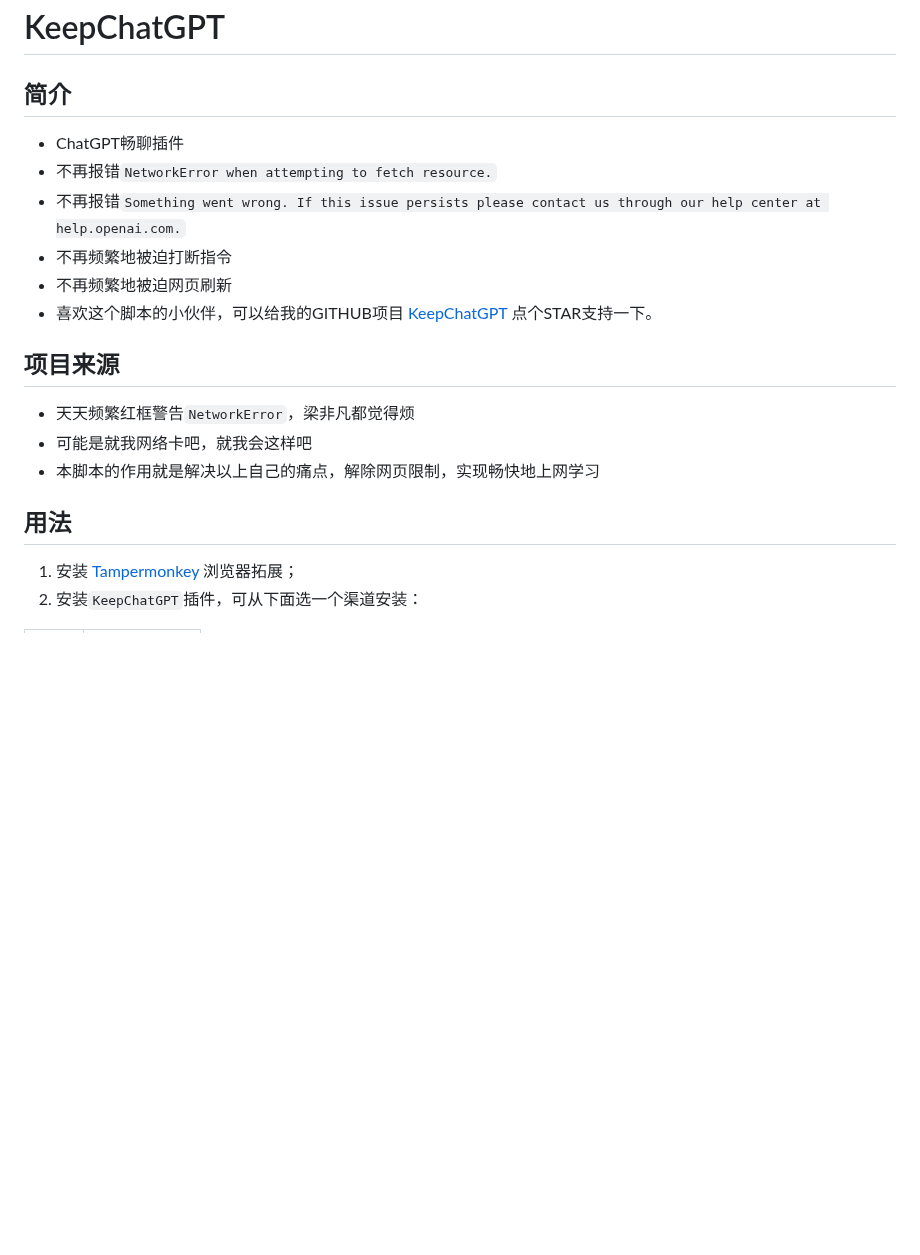
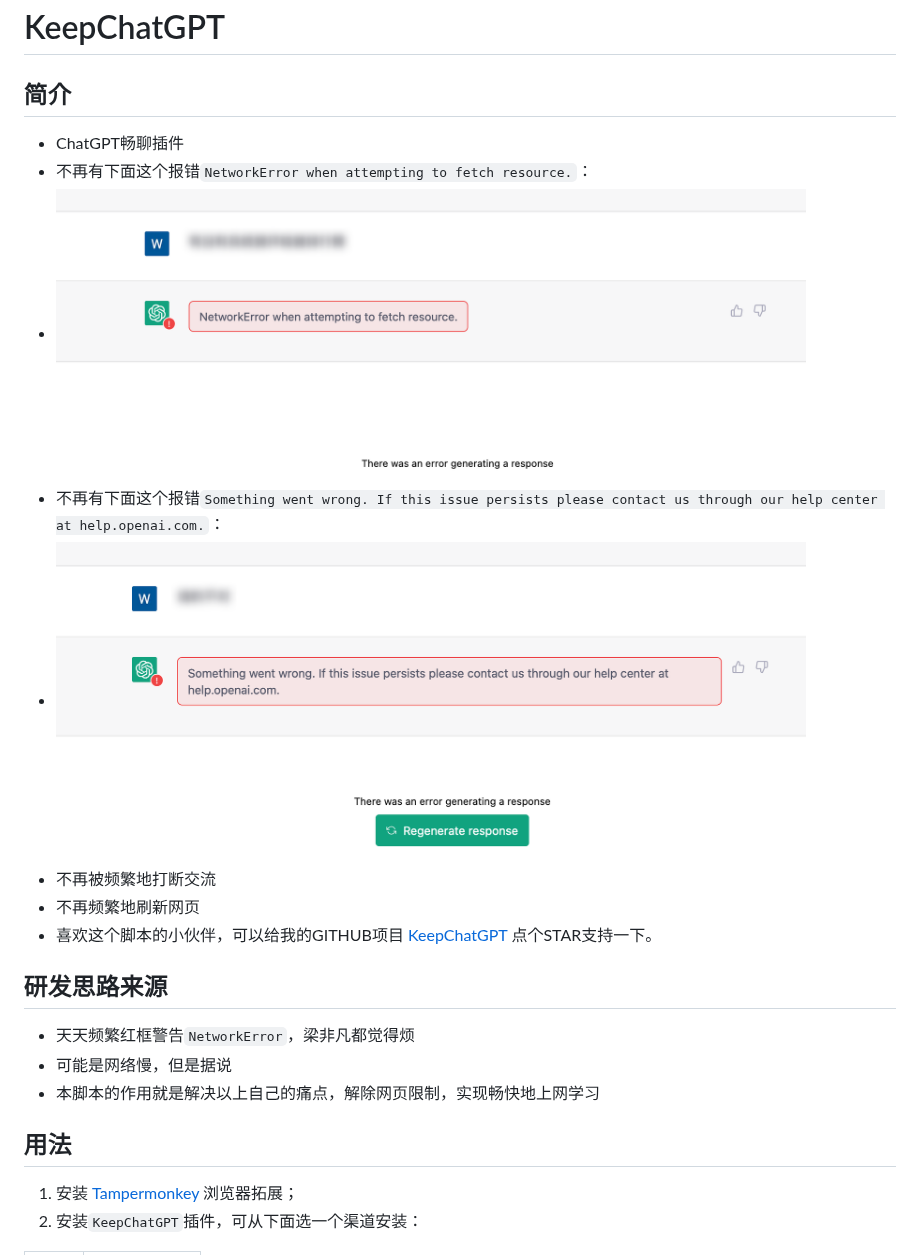
Before and after one commit to xcanwin/KeepChatGPT, a Markdown page: README.md, the part around the change. GitHub-like rendering; pictures changed too: assets/network_error.png (added), assets/somthing_wrong.png (added); blank space fills up the shorter version.

Commit message:
更新readme

````diff
--- a/README.md
+++ b/README.md
@@ -1,19 +1,24 @@
 # KeepChatGPT
 
 ## 简介
+
 - ChatGPT畅聊插件
-- 不再报错```NetworkError when attempting to fetch resource.```
-- 不再报错```Something went wrong. If this issue persists please contact us through our help center at help.openai.com.```
-- 不再频繁地被迫打断指令
-- 不再频繁地被迫网页刷新
+- 不再有下面这个报错```NetworkError when attempting to fetch resource.```：
+- <img src="./assets/network_error.png" width="750"></img>
+- 不再有下面这个报错```Something went wrong. If this issue persists please contact us through our help center at help.openai.com.```：
+- <img src="./assets/somthing_wrong.png" width="750"></img>
+- 不再被频繁地打断交流
+- 不再频繁地刷新网页
 - 喜欢这个脚本的小伙伴，可以给我的GITHUB项目 [KeepChatGPT](https://github.com/xcanwin/KeepChatGPT/) 点个STAR支持一下。
 
-## 项目来源
+## 研发思路来源
+
 - 天天频繁红框警告```NetworkError```，梁非凡都觉得烦
-- 可能是就我网络卡吧，就我会这样吧
+- 可能是网络慢，但是据说
 - 本脚本的作用就是解决以上自己的痛点，解除网页限制，实现畅快地上网学习
 
 ## 用法
+
 1. 安装 [Tampermonkey](https://www.tampermonkey.net/) 浏览器拓展；
 2. 安装```KeepChatGPT```插件，可从下面选一个渠道安装：
 
````
